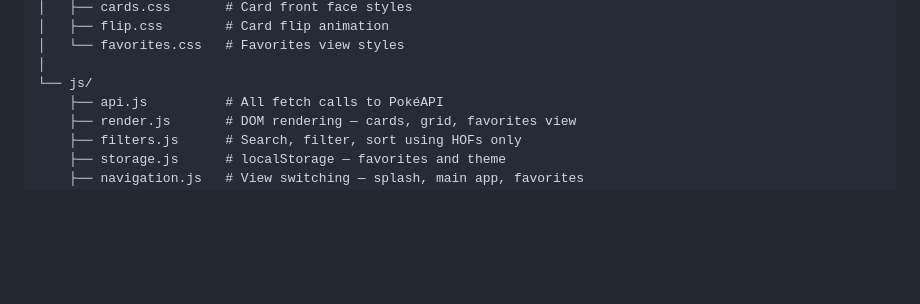
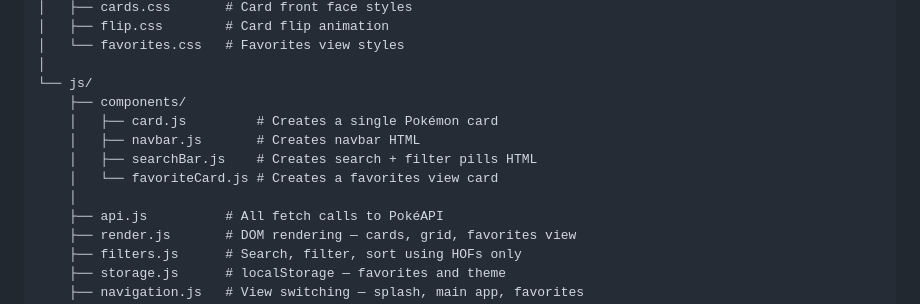
Before and after one commit to divyanshj25604-arch/pokeslap, a Markdown page: README.md, the part around the change. GitHub-like rendering; blank space fills up the shorter version.

Commit message:
Update README.md with new JS components

```diff
--- a/README.md
+++ b/README.md
@@ -171,6 +171,12 @@ pokeslap/
 │   └── favorites.css   # Favorites view styles
 │
 └── js/
+    ├── components/
+    │   ├── card.js         # Creates a single Pokémon card
+    │   ├── navbar.js       # Creates navbar HTML
+    │   ├── searchBar.js    # Creates search + filter pills HTML
+    │   └── favoriteCard.js # Creates a favorites view card
+    │
     ├── api.js          # All fetch calls to PokéAPI
     ├── render.js       # DOM rendering — cards, grid, favorites view
     ├── filters.js      # Search, filter, sort using HOFs only
```
